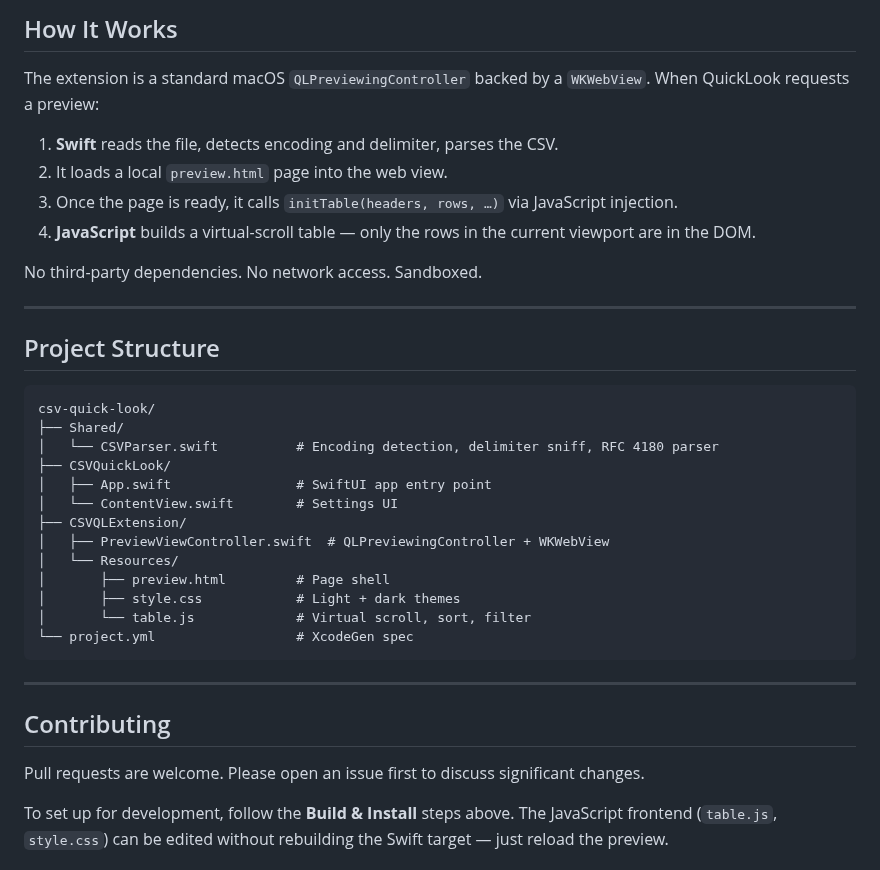
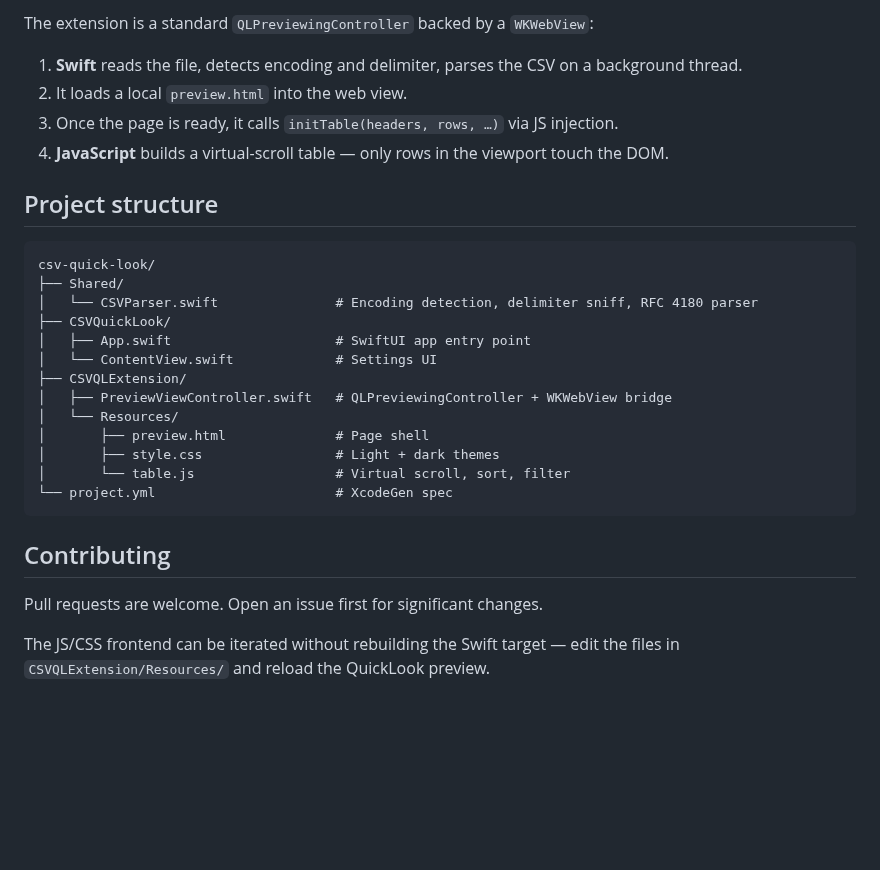
Before and after one commit to adamorad/csv-quick-look, a Markdown page: README.md, the part around one of its changes. Drawn GitHub-style; blank space fills up the shorter version.

````diff
--- a/README.md
+++ b/README.md
@@ -91,40 +94,32 @@ Launch the **CSV Quick Look** app at any time to adjust:
 
-## How It Works
+The extension is a standard `QLPreviewingController` backed by a `WKWebView`:
 
-The extension is a standard macOS `QLPreviewingController` backed by a `WKWebView`. When QuickLook requests a preview:
+1. **Swift** reads the file, detects encoding and delimiter, parses the CSV on a background thread.
+2. It loads a local `preview.html` into the web view.
+3. Once the page is ready, it calls `initTable(headers, rows, …)` via JS injection.
+4. **JavaScript** builds a virtual-scroll table — only rows in the viewport touch the DOM.
 
-1. **Swift** reads the file, detects encoding and delimiter, parses the CSV.
-2. It loads a local `preview.html` page into the web view.
-3. Once the page is ready, it calls `initTable(headers, rows, …)` via JavaScript injection.
-4. **JavaScript** builds a virtual-scroll table — only the rows in the current viewport are in the DOM.
-
-No third-party dependencies. No network access. Sandboxed.
-
----
-
-## Project Structure
+## Project structure
 
 ```
 csv-quick-look/
 ├── Shared/
-│   └── CSVParser.swift          # Encoding detection, delimiter sniff, RFC 4180 parser
+│   └── CSVParser.swift               # Encoding detection, delimiter sniff, RFC 4180 parser
 ├── CSVQuickLook/
-│   ├── App.swift                # SwiftUI app entry point
-│   └── ContentView.swift        # Settings UI
+│   ├── App.swift                     # SwiftUI app entry point
+│   └── ContentView.swift             # Settings UI
 ├── CSVQLExtension/
-│   ├── PreviewViewController.swift  # QLPreviewingController + WKWebView
+│   ├── PreviewViewController.swift   # QLPreviewingController + WKWebView bridge
 │   └── Resources/
-│       ├── preview.html         # Page shell
-│       ├── style.css            # Light + dark themes
-│       └── table.js             # Virtual scroll, sort, filter
-└── project.yml                  # XcodeGen spec
+│       ├── preview.html              # Page shell
+│       ├── style.css                 # Light + dark themes
+│       └── table.js                  # Virtual scroll, sort, filter
+└── project.yml                       # XcodeGen spec
 ```
-
----
 
 ## Contributing
 
-Pull requests are welcome. Please open an issue first to discuss significant changes.
+Pull requests are welcome. Open an issue first for significant changes.
 
-To set up for development, follow the **Build & Install** steps above. The JavaScript frontend (`table.js`, `style.css`) can be edited without rebuilding the Swift target — just reload the preview.
+The JS/CSS frontend can be iterated without rebuilding the Swift target — edit the files in `CSVQLExtension/Resources/` and reload the QuickLook preview.
 
````
Also changed, not shown: other parts of README.md (+46 -35 lines), screenshots/preview-dark.png (added), screenshots/preview-filter.png (added), screenshots/preview-light.png (added).
